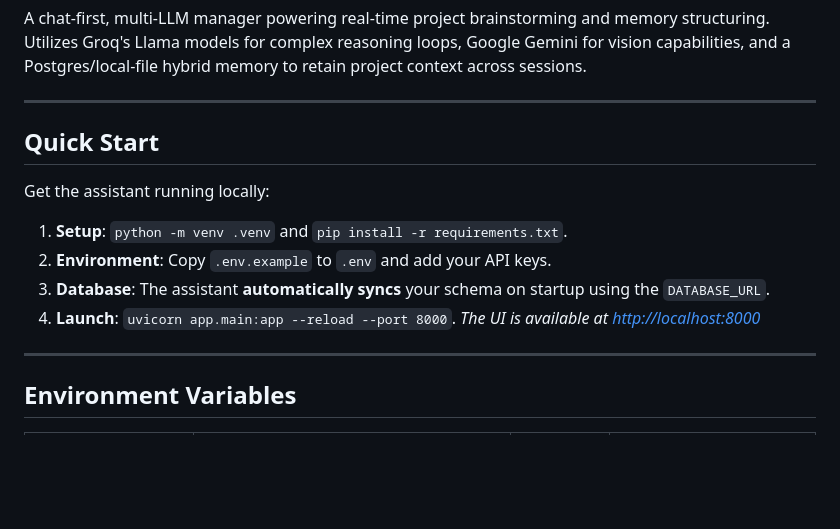
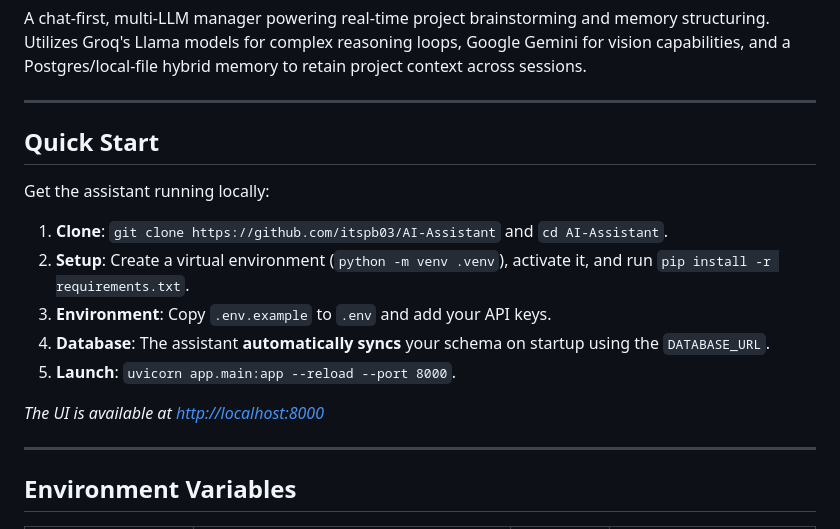
Before and after one commit to itspb03/AI-Assistant, a Markdown page: README.md, the part around the change. Rendered like a GitHub page; blank space fills up the shorter version.

```diff
--- a/README.md
+++ b/README.md
@@ -4,14 +4,16 @@ A chat-first, multi-LLM manager powering real-time project brainstorming and mem
 
 ---
 
-##  Quick Start
+## Quick Start
 
 Get the assistant running locally:
 
-1. **Setup**: `python -m venv .venv` and `pip install -r requirements.txt`.
-2. **Environment**: Copy `.env.example` to `.env` and add your API keys.
-3. **Database**: The assistant **automatically syncs** your schema on startup using the `DATABASE_URL`.
-4. **Launch**: `uvicorn app.main:app --reload --port 8000`.
+1. **Clone**: `git clone https://github.com/itspb03/AI-Assistant` and `cd AI-Assistant`.
+2. **Setup**: Create a virtual environment (`python -m venv .venv`), activate it, and run `pip install -r requirements.txt`.
+3. **Environment**: Copy `.env.example` to `.env` and add your API keys.
+4. **Database**: The assistant **automatically syncs** your schema on startup using the `DATABASE_URL`.
+5. **Launch**: `uvicorn app.main:app --reload --port 8000`.
+
 *The UI is available at [http://localhost:8000](http://localhost:8000)*
 
 ---
```
